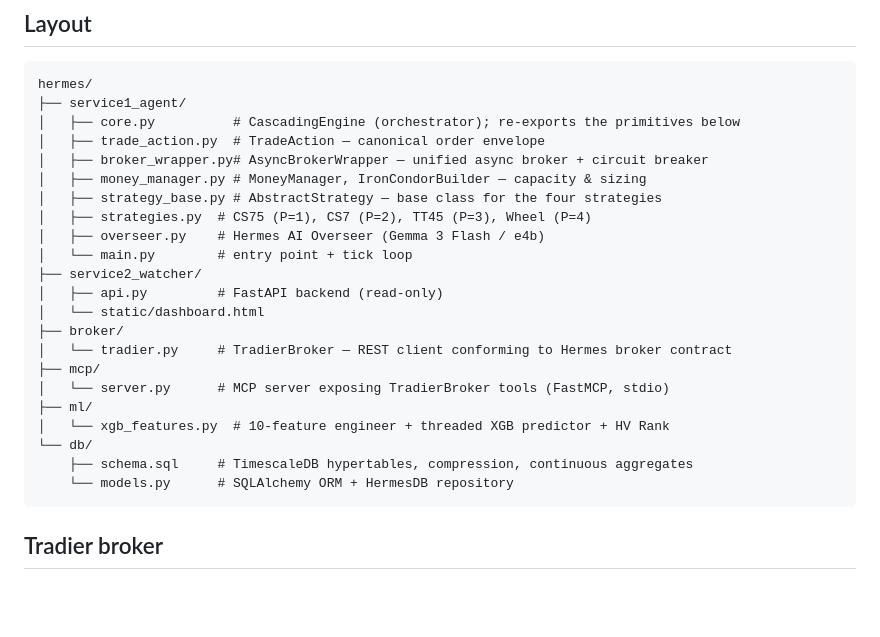
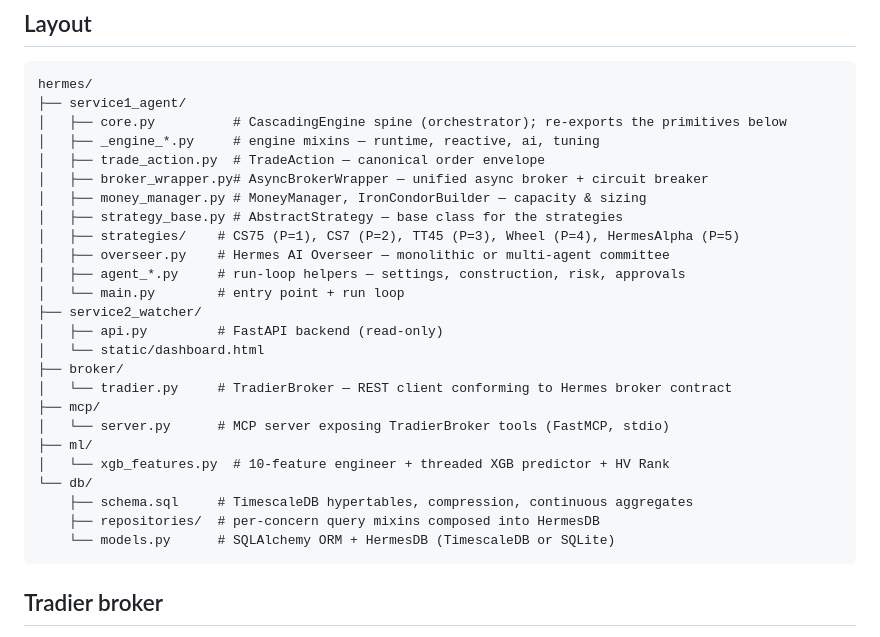
Before and after one commit to laguz/hermestrader, a Markdown page: README.md, the part around the change. GitHub-like rendering; blank space fills up the shorter version.

````diff
--- a/README.md
+++ b/README.md
@@ -12,14 +12,16 @@ Two-service options-trading ecosystem on a TimescaleDB backbone.
 ```
 hermes/
 ├── service1_agent/
-│   ├── core.py          # CascadingEngine (orchestrator); re-exports the primitives below
+│   ├── core.py          # CascadingEngine spine (orchestrator); re-exports the primitives below
+│   ├── _engine_*.py     # engine mixins — runtime, reactive, ai, tuning
 │   ├── trade_action.py  # TradeAction — canonical order envelope
 │   ├── broker_wrapper.py# AsyncBrokerWrapper — unified async broker + circuit breaker
 │   ├── money_manager.py # MoneyManager, IronCondorBuilder — capacity & sizing
-│   ├── strategy_base.py # AbstractStrategy — base class for the four strategies
-│   ├── strategies.py  # CS75 (P=1), CS7 (P=2), TT45 (P=3), Wheel (P=4)
-│   ├── overseer.py    # Hermes AI Overseer (Gemma 3 Flash / e4b)
-│   └── main.py        # entry point + tick loop
+│   ├── strategy_base.py # AbstractStrategy — base class for the strategies
+│   ├── strategies/    # CS75 (P=1), CS7 (P=2), TT45 (P=3), Wheel (P=4), HermesAlpha (P=5)
+│   ├── overseer.py    # Hermes AI Overseer — monolithic or multi-agent committee
+│   ├── agent_*.py     # run-loop helpers — settings, construction, risk, approvals
+│   └── main.py        # entry point + run loop
 ├── service2_watcher/
 │   ├── api.py         # FastAPI backend (read-only)
 │   └── static/dashboard.html
@@ -31,7 +33,8 @@ hermes/
 │   └── xgb_features.py  # 10-feature engineer + threaded XGB predictor + HV Rank
 └── db/
     ├── schema.sql     # TimescaleDB hypertables, compression, continuous aggregates
-    └── models.py      # SQLAlchemy ORM + HermesDB repository
+    ├── repositories/  # per-concern query mixins composed into HermesDB
+    └── models.py      # SQLAlchemy ORM + HermesDB (TimescaleDB or SQLite)
 ```
 
 ## Tradier broker
````
Also changed, not shown: AGENTS.md (+13 -8 lines), ARCHITECTURE.md (+54 -20 lines).
